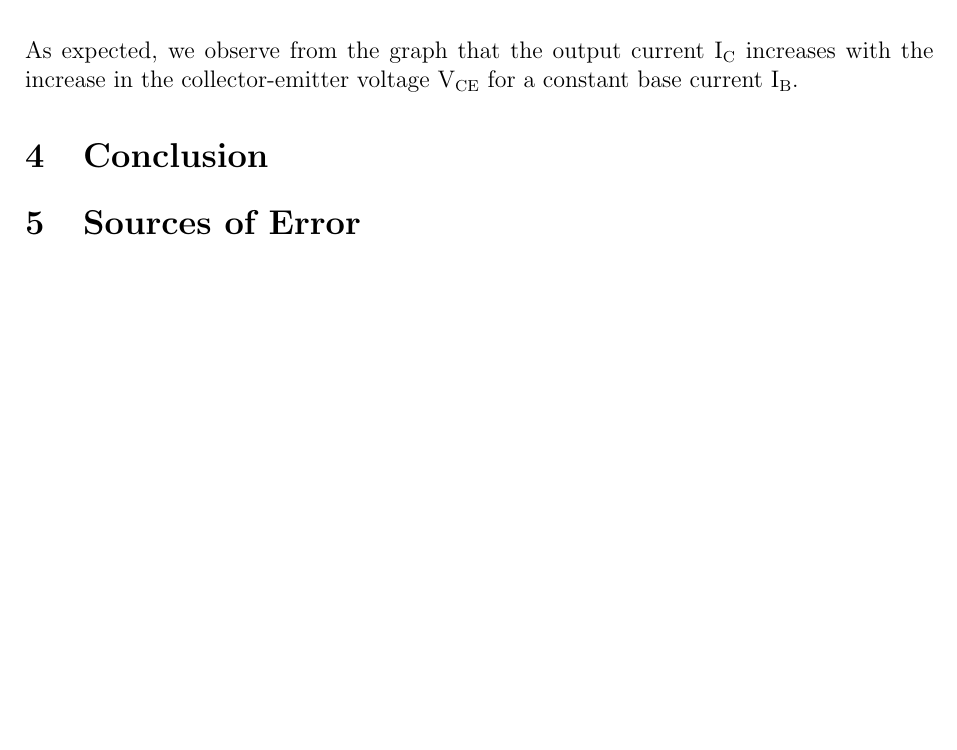
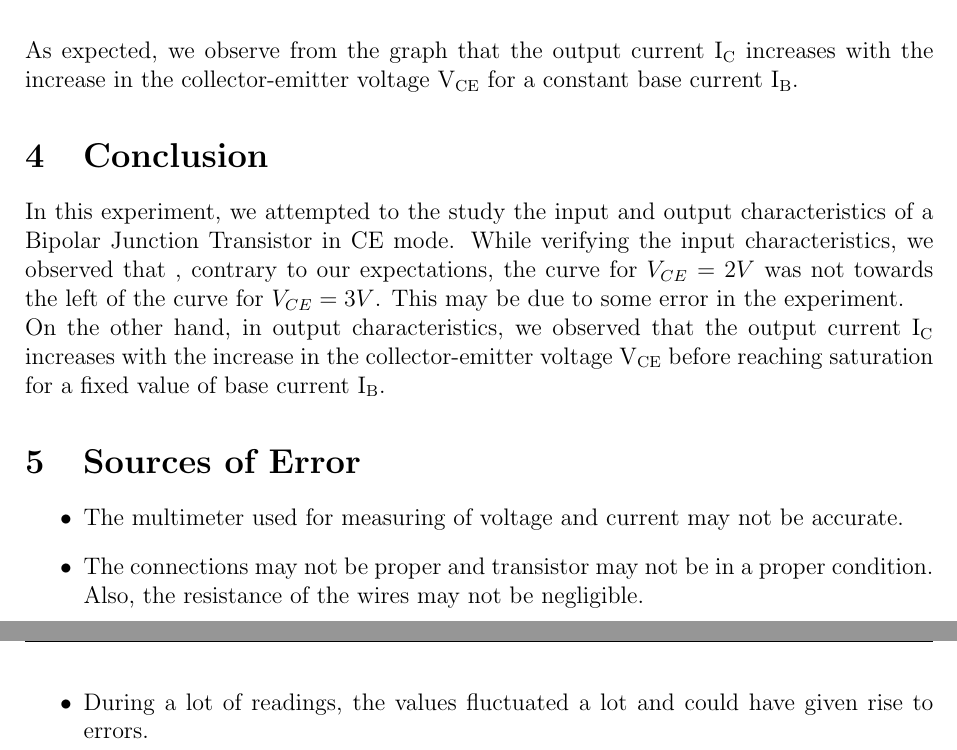
Before and after one commit to ronityan/PH3204, a LaTeX document (Reports/exp02/report02_ronit.tex): part of page 7 of 7 before the commit and two parts of pages 7 and 8 of 8 after it, the two joined at a grey line, cut so that both start at the same text, the shorter picture padded with empty space. Compiled offline with pdfLaTeX.

Commit message:
done almost(except beta vals)

```diff
--- a/Reports/exp02/report02.tex
+++ b/Reports/exp02/report02_ronit.tex
@@ -251,7 +251,14 @@ We shall now study the output characteristics of a n-p-n transistor in CE config
   \end{figure}\noindent
 As expected, we observe from the graph that the output current $\mathrm{I_C}$ increases with the increase in the collector-emitter voltage $\mathrm{V_{CE}}$ for a constant base current $\mathrm{I_B}$.
 \section{Conclusion}
+In this experiment, we attempted to the study the input and output characteristics of a Bipolar Junction Transistor in CE mode. While verifying the input characteristics, we observed that , contrary to our expectations, the curve for $V_{CE}=2V$ was not towards the left of the curve for $V_{CE}=3V$. This may be due to some error in the experiment. \\
+On the other hand, in output characteristics, we observed that the output current $\mathrm{I_C}$ increases with the increase in the collector-emitter voltage $\mathrm{V_{CE}}$ before reaching saturation for a fixed value of base current $\mathrm{I_B}$.
 \section{Sources of Error}
+\begin{itemize}
+    \item The multimeter used for measuring of voltage and current may not be accurate.
+    \item The connections may not be proper and transistor may not be in a proper condition. Also, the resistance of the wires may not be negligible.
+    \item During a lot of readings, the values fluctuated a lot and could have given rise to errors.
+\end{itemize}
 
 
 \end{document}
```
Also changed, not shown: Reports/exp02/plot2.png, Reports/exp02/report02.pdf (deleted), Reports/exp02/report02_ronit.pdf (added), Reports/exp02/report02_ronit.tex (12 more changed lines), 15 other files.
